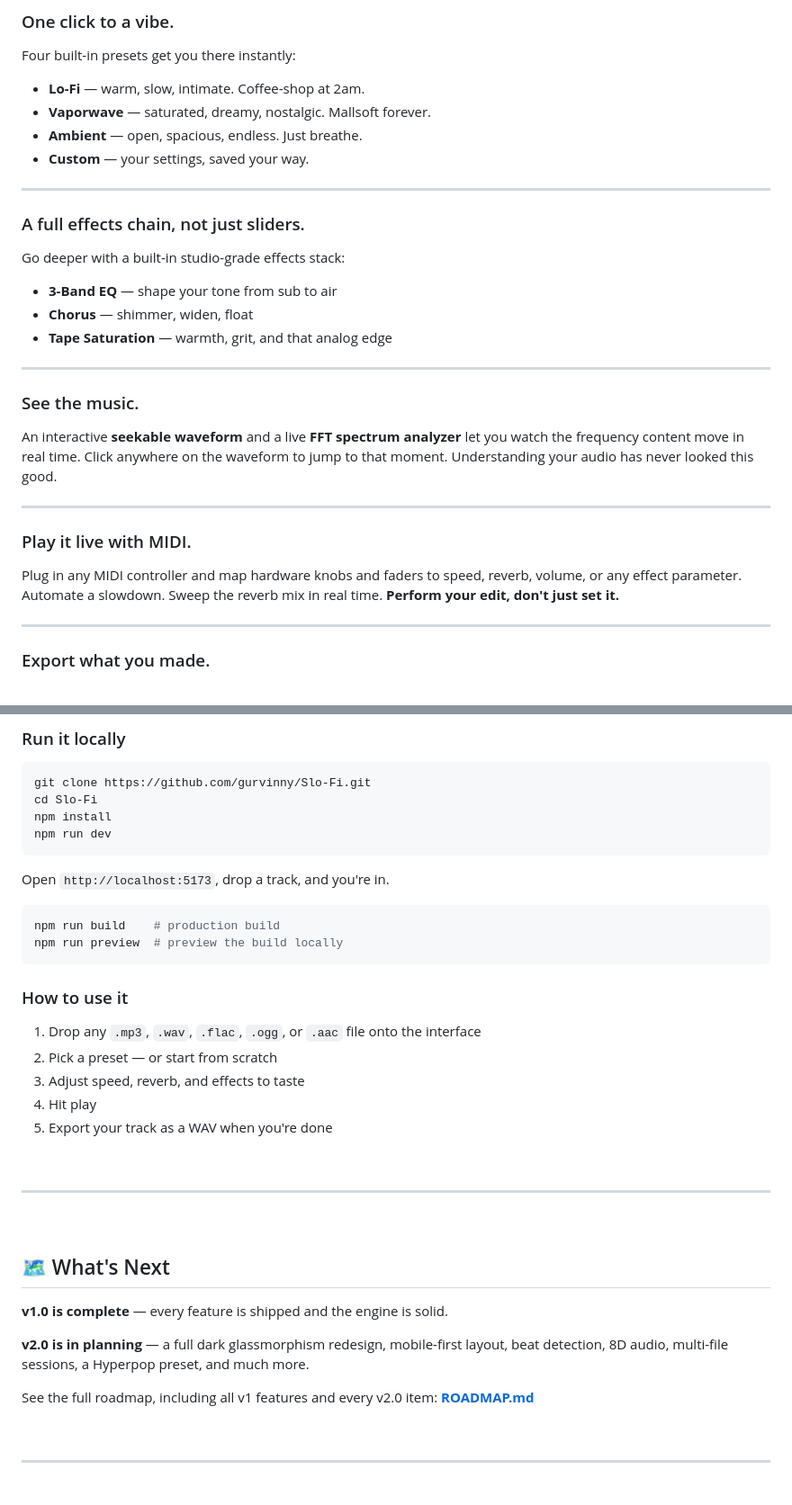
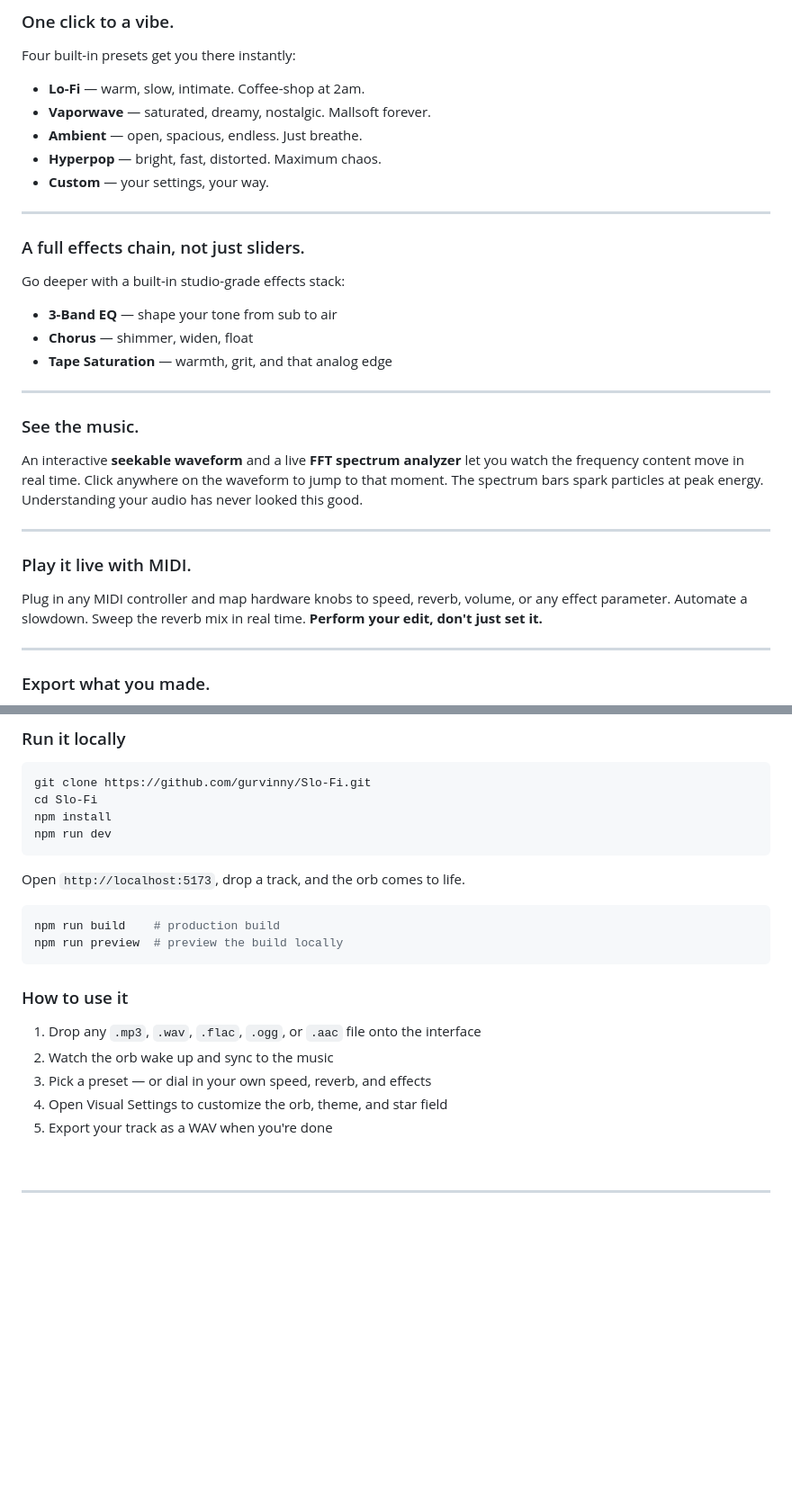
Before and after one commit to gurvinny/Slo-Fi, a Markdown page: README.md, 2 parts joined by grey strips. Shown at 90% size. Drawn GitHub-style; blank space fills up the shorter version.

````diff
--- a/README.md
+++ b/README.md
@@ -81,7 +117,8 @@ Four built-in presets get you there instantly:
 - **Lo-Fi** — warm, slow, intimate. Coffee-shop at 2am.
 - **Vaporwave** — saturated, dreamy, nostalgic. Mallsoft forever.
 - **Ambient** — open, spacious, endless. Just breathe.
-- **Custom** — your settings, saved your way.
+- **Hyperpop** — bright, fast, distorted. Maximum chaos.
+- **Custom** — your settings, your way.
 
 ---
 
@@ -97,13 +134,13 @@ Go deeper with a built-in studio-grade effects stack:
 
 ### See the music.
 
-An interactive **seekable waveform** and a live **FFT spectrum analyzer** let you watch the frequency content move in real time. Click anywhere on the waveform to jump to that moment. Understanding your audio has never looked this good.
+An interactive **seekable waveform** and a live **FFT spectrum analyzer** let you watch the frequency content move in real time. Click anywhere on the waveform to jump to that moment. The spectrum bars spark particles at peak energy. Understanding your audio has never looked this good.
 
 ---
 
 ### Play it live with MIDI.
 
-Plug in any MIDI controller and map hardware knobs and faders to speed, reverb, volume, or any effect parameter. Automate a slowdown. Sweep the reverb mix in real time. **Perform your edit, don't just set it.**
+Plug in any MIDI controller and map hardware knobs to speed, reverb, volume, or any effect parameter. Automate a slowdown. Sweep the reverb mix in real time. **Perform your edit, don't just set it.**
 
 ---
 
@@ -168,7 +203,7 @@ npm install
 npm run dev
 ```
 
-Open `http://localhost:5173`, drop a track, and you're in.
+Open `http://localhost:5173`, drop a track, and the orb comes to life.
 
 ```bash
 npm run build    # production build
@@ -178,24 +213,10 @@ npm run preview  # preview the build locally
 ### How to use it
 
 1. Drop any `.mp3`, `.wav`, `.flac`, `.ogg`, or `.aac` file onto the interface
-2. Pick a preset — or start from scratch
-3. Adjust speed, reverb, and effects to taste
-4. Hit play
+2. Watch the orb wake up and sync to the music
+3. Pick a preset — or dial in your own speed, reverb, and effects
+4. Open Visual Settings to customize the orb, theme, and star field
 5. Export your track as a WAV when you're done
-
-<br/>
-
----
-
-<br/>
-
-## 🗺️ What's Next
-
-**v1.0 is complete** — every feature is shipped and the engine is solid.
-
-**v2.0 is in planning** — a full dark glassmorphism redesign, mobile-first layout, beat detection, 8D audio, multi-file sessions, a Hyperpop preset, and much more.
-
-See the full roadmap, including all v1 features and every v2.0 item: **[ROADMAP.md](ROADMAP.md)**
 
 <br/>
 
````
Also changed, not shown: other parts of README.md (+49 -15 lines).
